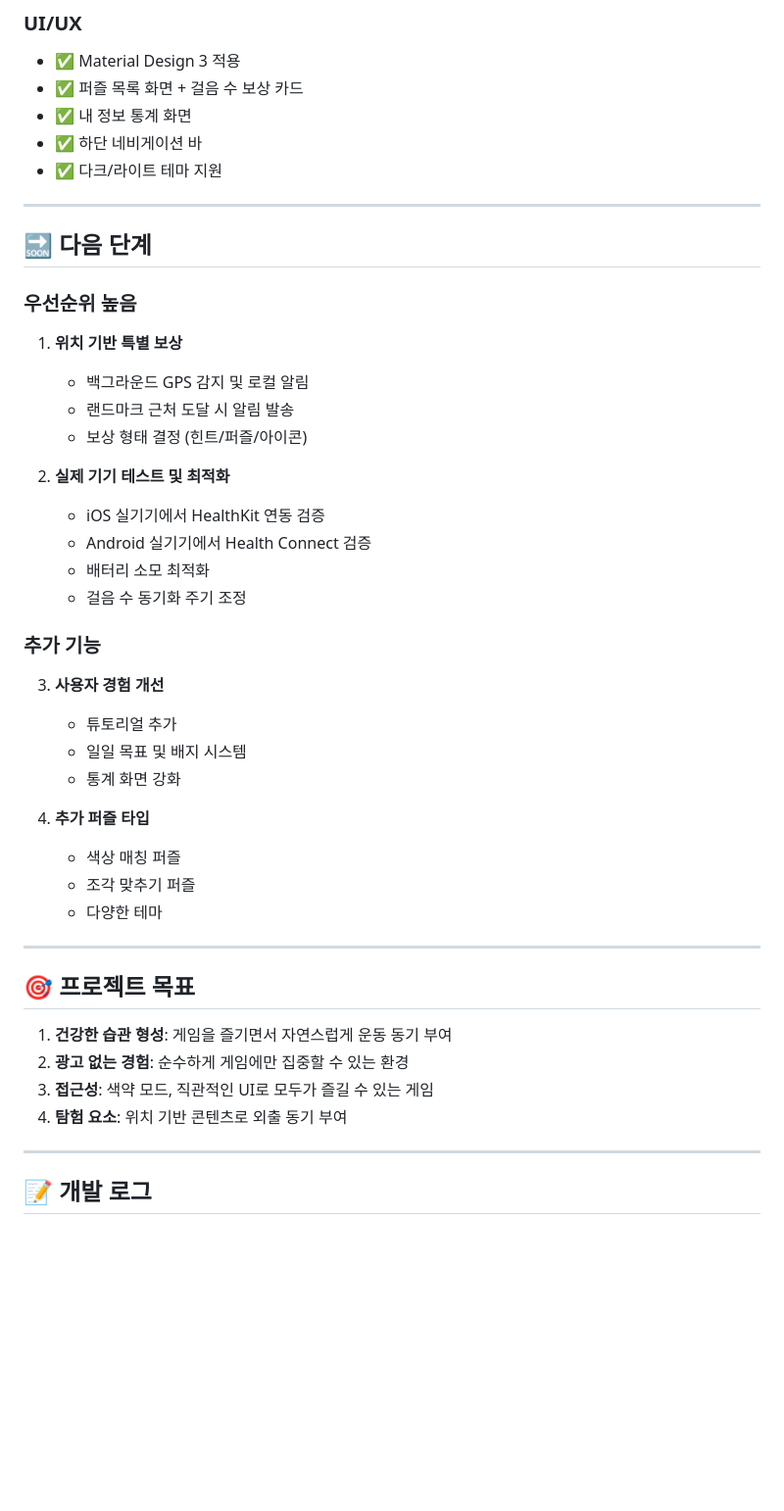
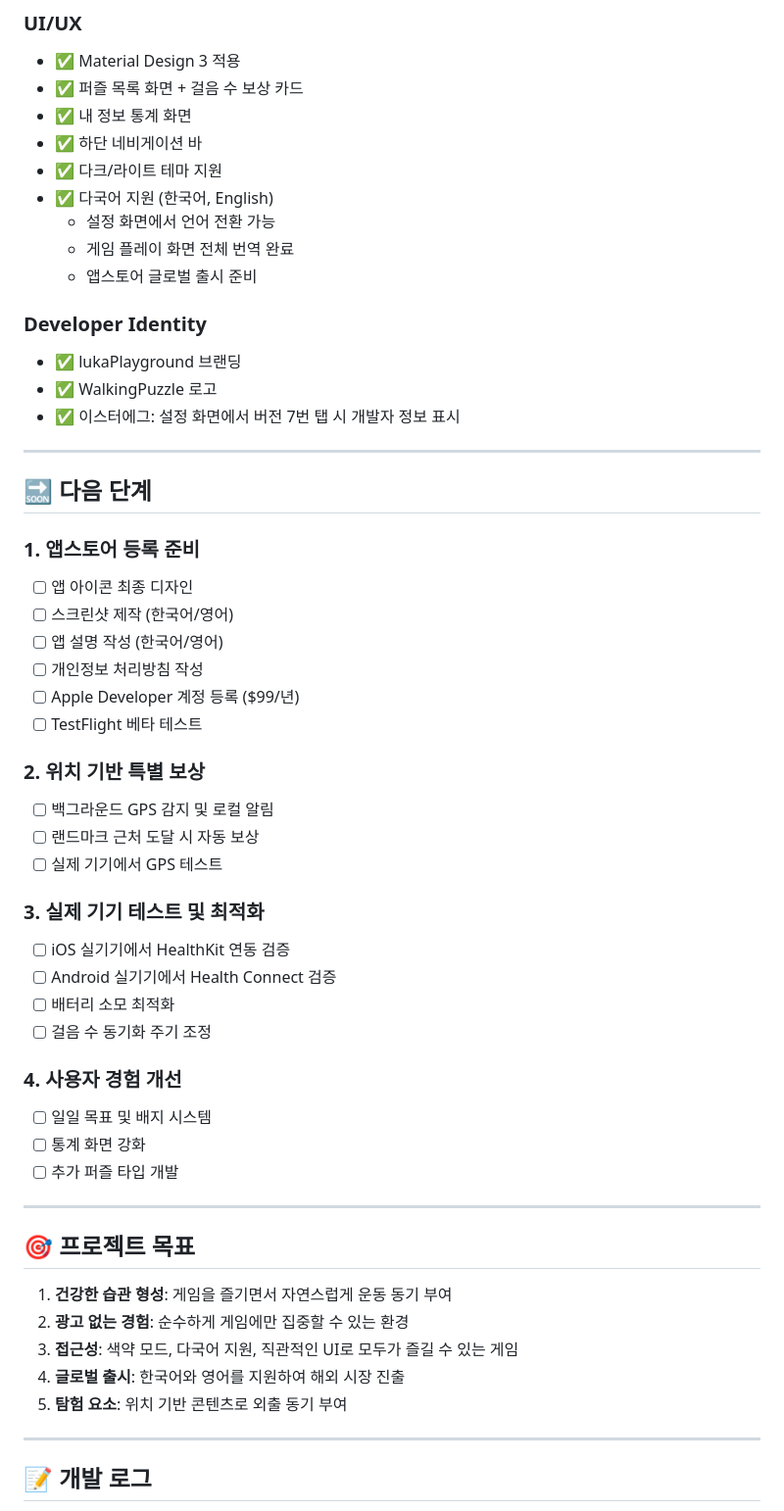
Before and after one commit to lukaPlayground/walking-puzzle-game, a Markdown page: README.md, the part around one of its changes. Shown at 98% size. Rendered like a GitHub page; blank space fills up the shorter version.

Commit message:
Update README.md with recent features and improvements
Added documentation for:
- Internationalization support (Korean/English)
- Developer identity and branding (lukaPlayground)
- Updated tech stack (health 13.3.0, flutter_localizations)
- Enhanced project structure with l10n and utils folders
- Updated roadmap with App Store preparation
- Added globalization as a project goal

README now reflects the current state of the project and is
ready for public presentation and potential App Store submission.

Co-Authored-By: Claude Sonnet 4.5 <noreply@anthropic.com>

```diff
--- a/README.md
+++ b/README.md
@@ -165,33 +180,43 @@ lib/
 - ✅ 내 정보 통계 화면
 - ✅ 하단 네비게이션 바
 - ✅ 다크/라이트 테마 지원
+- ✅ 다국어 지원 (한국어, English)
+  - 설정 화면에서 언어 전환 가능
+  - 게임 플레이 화면 전체 번역 완료
+  - 앱스토어 글로벌 출시 준비
+
+### Developer Identity
+- ✅ lukaPlayground 브랜딩
+- ✅ WalkingPuzzle 로고
+- ✅ 이스터에그: 설정 화면에서 버전 7번 탭 시 개발자 정보 표시
 
 ---
 
 ## 🔜 다음 단계
 
-### 우선순위 높음
-1. **위치 기반 특별 보상**
-   - 백그라운드 GPS 감지 및 로컬 알림
-   - 랜드마크 근처 도달 시 알림 발송
-   - 보상 형태 결정 (힌트/퍼즐/아이콘)
+### 1. 앱스토어 등록 준비
+- [ ] 앱 아이콘 최종 디자인
+- [ ] 스크린샷 제작 (한국어/영어)
+- [ ] 앱 설명 작성 (한국어/영어)
+- [ ] 개인정보 처리방침 작성
+- [ ] Apple Developer 계정 등록 ($99/년)
+- [ ] TestFlight 베타 테스트
 
-2. **실제 기기 테스트 및 최적화**
-   - iOS 실기기에서 HealthKit 연동 검증
-   - Android 실기기에서 Health Connect 검증
-   - 배터리 소모 최적화
-   - 걸음 수 동기화 주기 조정
+### 2. 위치 기반 특별 보상
+- [ ] 백그라운드 GPS 감지 및 로컬 알림
+- [ ] 랜드마크 근처 도달 시 자동 보상
+- [ ] 실제 기기에서 GPS 테스트
 
-### 추가 기능
-3. **사용자 경험 개선**
-   - 튜토리얼 추가
-   - 일일 목표 및 배지 시스템
-   - 통계 화면 강화
+### 3. 실제 기기 테스트 및 최적화
+- [ ] iOS 실기기에서 HealthKit 연동 검증
+- [ ] Android 실기기에서 Health Connect 검증
+- [ ] 배터리 소모 최적화
+- [ ] 걸음 수 동기화 주기 조정
 
-4. **추가 퍼즐 타입**
-   - 색상 매칭 퍼즐
-   - 조각 맞추기 퍼즐
-   - 다양한 테마
+### 4. 사용자 경험 개선
+- [ ] 일일 목표 및 배지 시스템
+- [ ] 통계 화면 강화
+- [ ] 추가 퍼즐 타입 개발
 
 ---
 
@@ -199,8 +224,9 @@ lib/
 
 1. **건강한 습관 형성**: 게임을 즐기면서 자연스럽게 운동 동기 부여
 2. **광고 없는 경험**: 순수하게 게임에만 집중할 수 있는 환경
-3. **접근성**: 색약 모드, 직관적인 UI로 모두가 즐길 수 있는 게임
-4. **탐험 요소**: 위치 기반 콘텐츠로 외출 동기 부여
+3. **접근성**: 색약 모드, 다국어 지원, 직관적인 UI로 모두가 즐길 수 있는 게임
+4. **글로벌 출시**: 한국어와 영어를 지원하여 해외 시장 진출
+5. **탐험 요소**: 위치 기반 콘텐츠로 외출 동기 부여
 
 ---
 
```
Also changed, not shown: other parts of README.md (+20 -5 lines).
